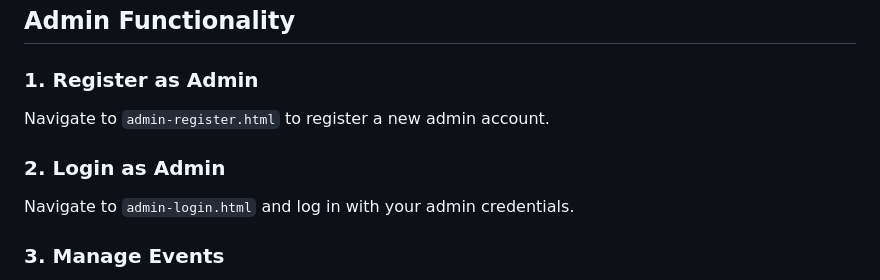
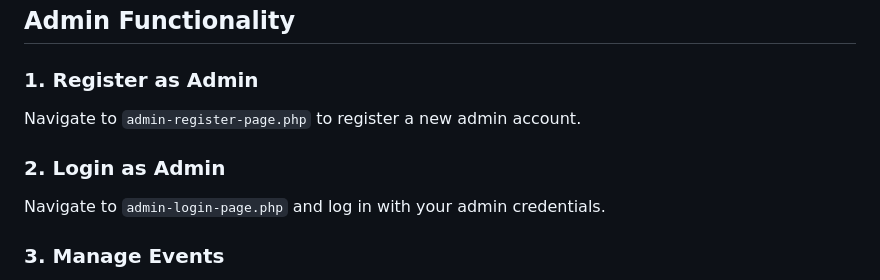
Before and after one commit to Dhanithya-Beligolla/event-reservation-management-system, a Markdown page: README.md, the part around the change. Drawn GitHub-style.

```diff
--- a/README.md
+++ b/README.md
@@ -199,10 +199,10 @@ CREATE TABLE bookings (
 ## Admin Functionality
 
 ### 1. Register as Admin
-Navigate to `admin-register.html` to register a new admin account.
+Navigate to `admin-register-page.php` to register a new admin account.
 
 ### 2. Login as Admin
-Navigate to `admin-login.html` and log in with your admin credentials.
+Navigate to `admin-login-page.php` and log in with your admin credentials.
 
 ### 3. Manage Events
 - Navigate to the **Admin Dashboard**.
```
